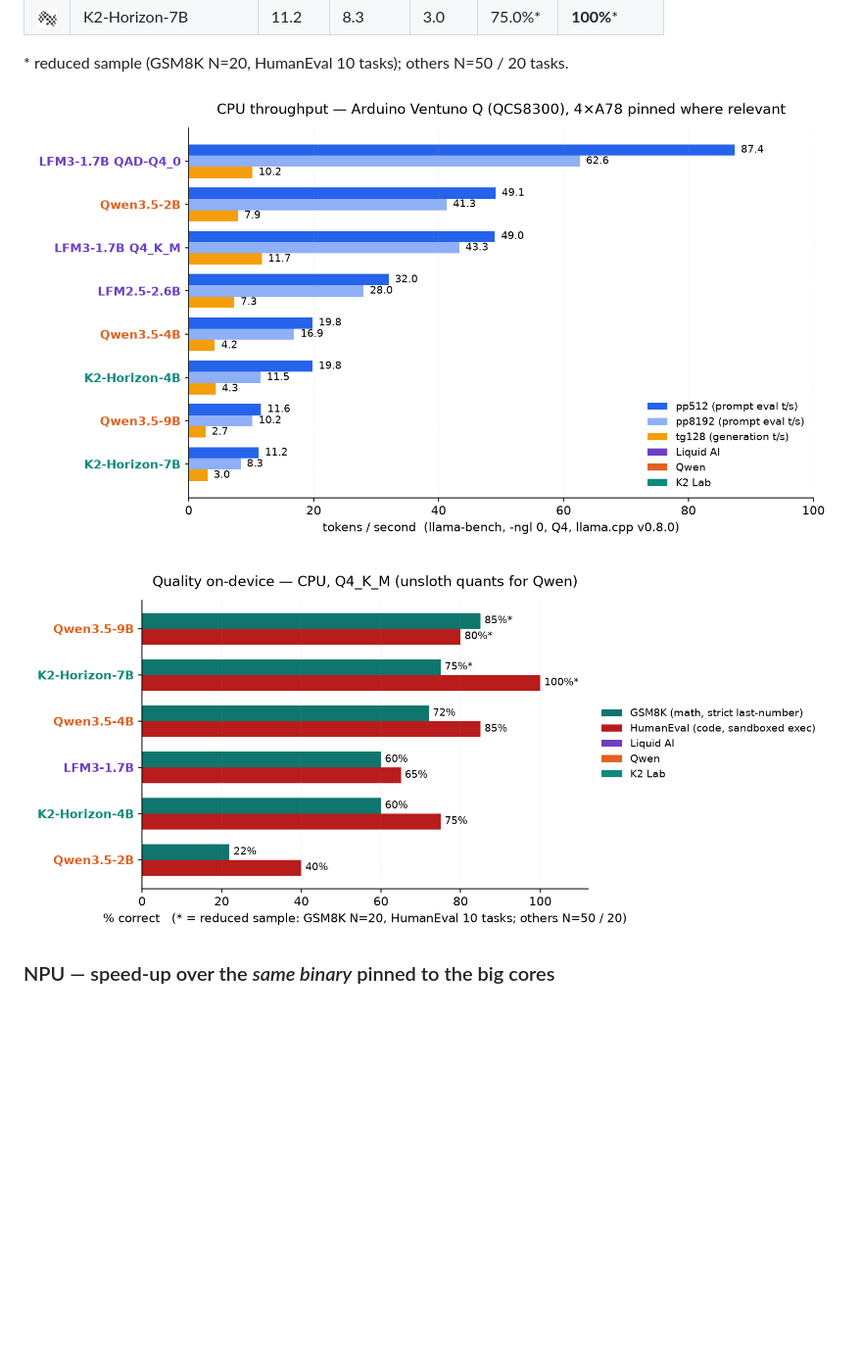
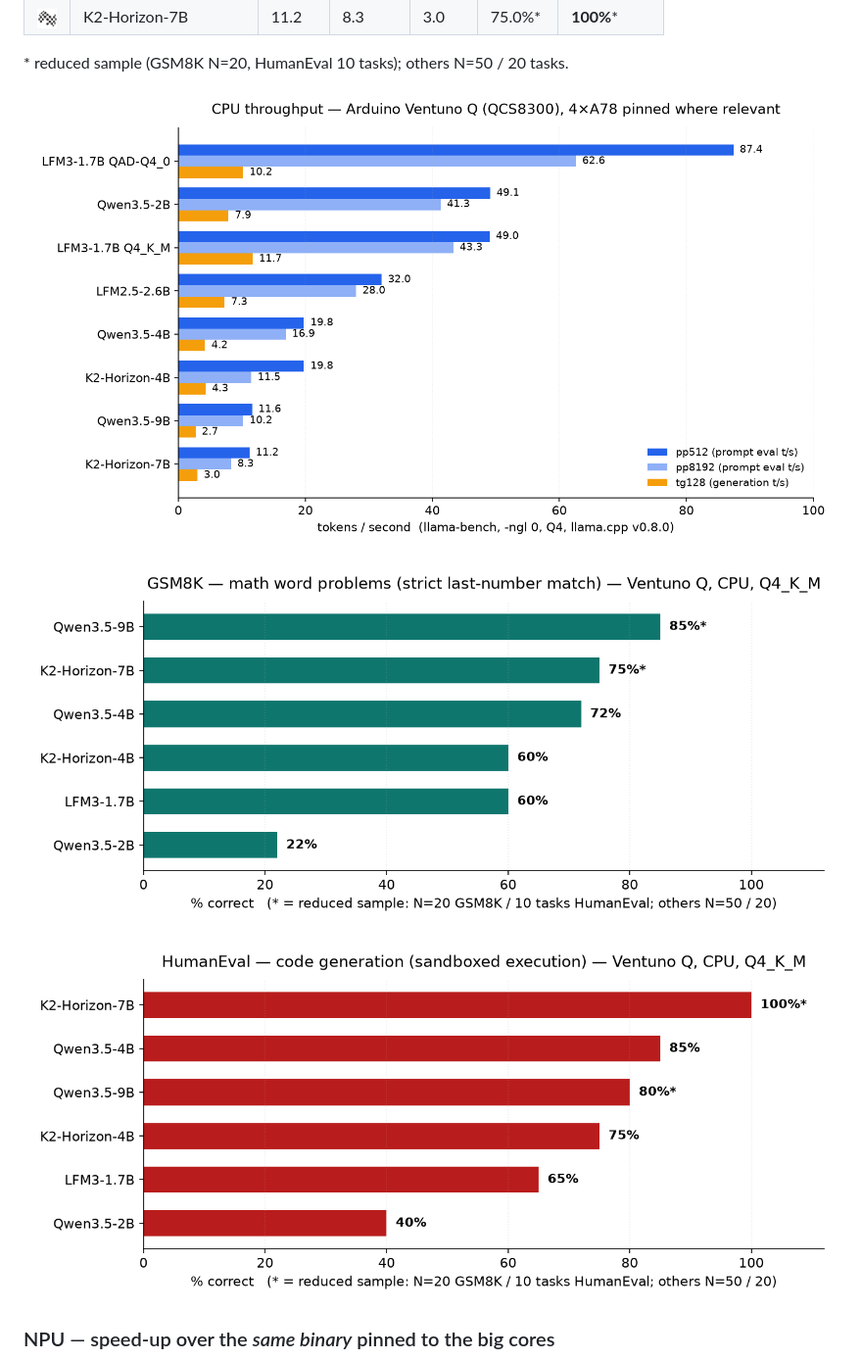
Before and after one commit to jhalgoro/ventunoq-inference, a Markdown page: README.md, the part around the change. Shown at 98% size. GitHub-like rendering; pictures changed too: docs/assets/charts/cpu-throughput.png, docs/assets/charts/quality-gsm8k.png (added), docs/assets/charts/quality-humaneval.png (added); blank space fills up the shorter version.

Commit message:
charts: drop per-company coloring; split quality into per-test charts (gsm8k, humaneval)

```diff
--- a/README.md
+++ b/README.md
@@ -61,7 +61,9 @@ Charts are rendered by [`scripts/make_charts.py`](scripts/make_charts.py) (matpl
 
 ![CPU throughput — pp512 / pp8192 / tg128 per model](docs/assets/charts/cpu-throughput.png)
 
-![Quality — GSM8K vs HumanEval per model](docs/assets/charts/quality.png)
+![GSM8K — math word problems](docs/assets/charts/quality-gsm8k.png)
+
+![HumanEval — code generation](docs/assets/charts/quality-humaneval.png)
 
 ### NPU — speed-up over the *same binary* pinned to the big cores
 
```
Also changed, not shown: 1 other file.
